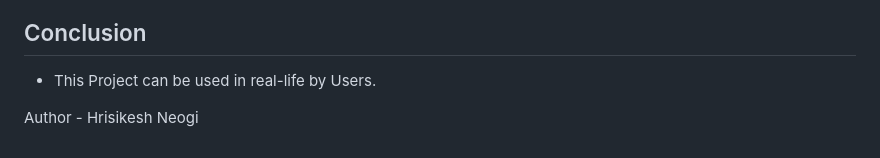
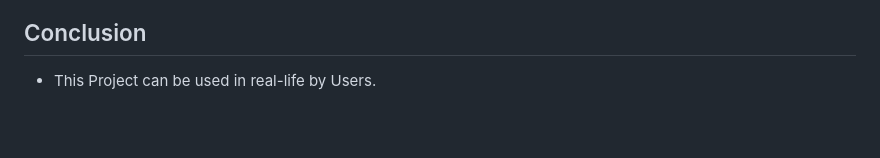
Before and after one commit to SimranAnand1/Climate-Visibility, a Markdown page: README.md, the part around the change printed below. GitHub-like rendering; blank space fills up the shorter version.

```diff
--- a/README.md
+++ b/README.md
@@ -154,5 +153,3 @@ From these above models after hyperparameter optimization we selected these two
 ## Conclusion
 
 - This Project can be used in real-life by Users.
-
-Author - Hrisikesh Neogi
```
Also changed, not shown: other parts of README.md (+0 -1 lines).
